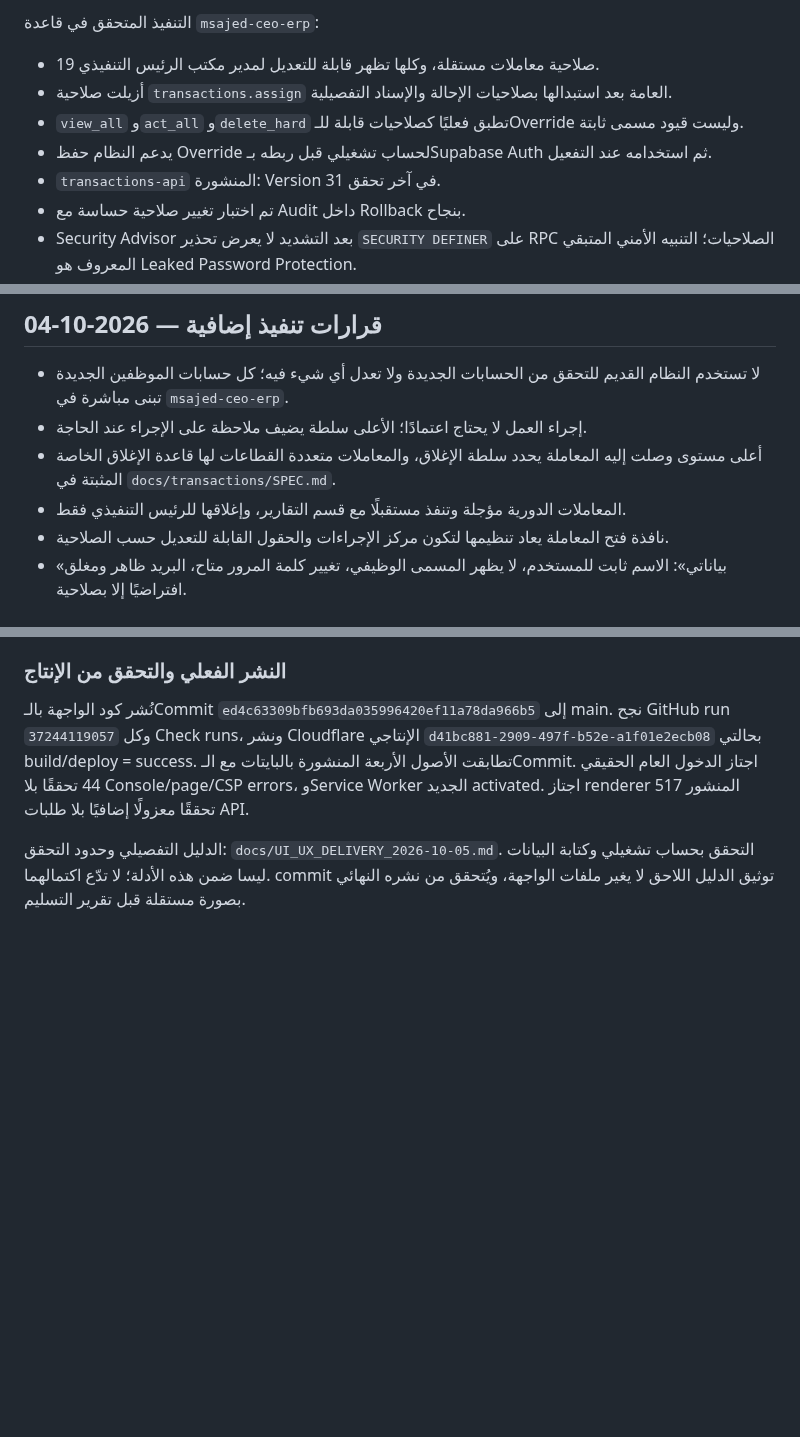
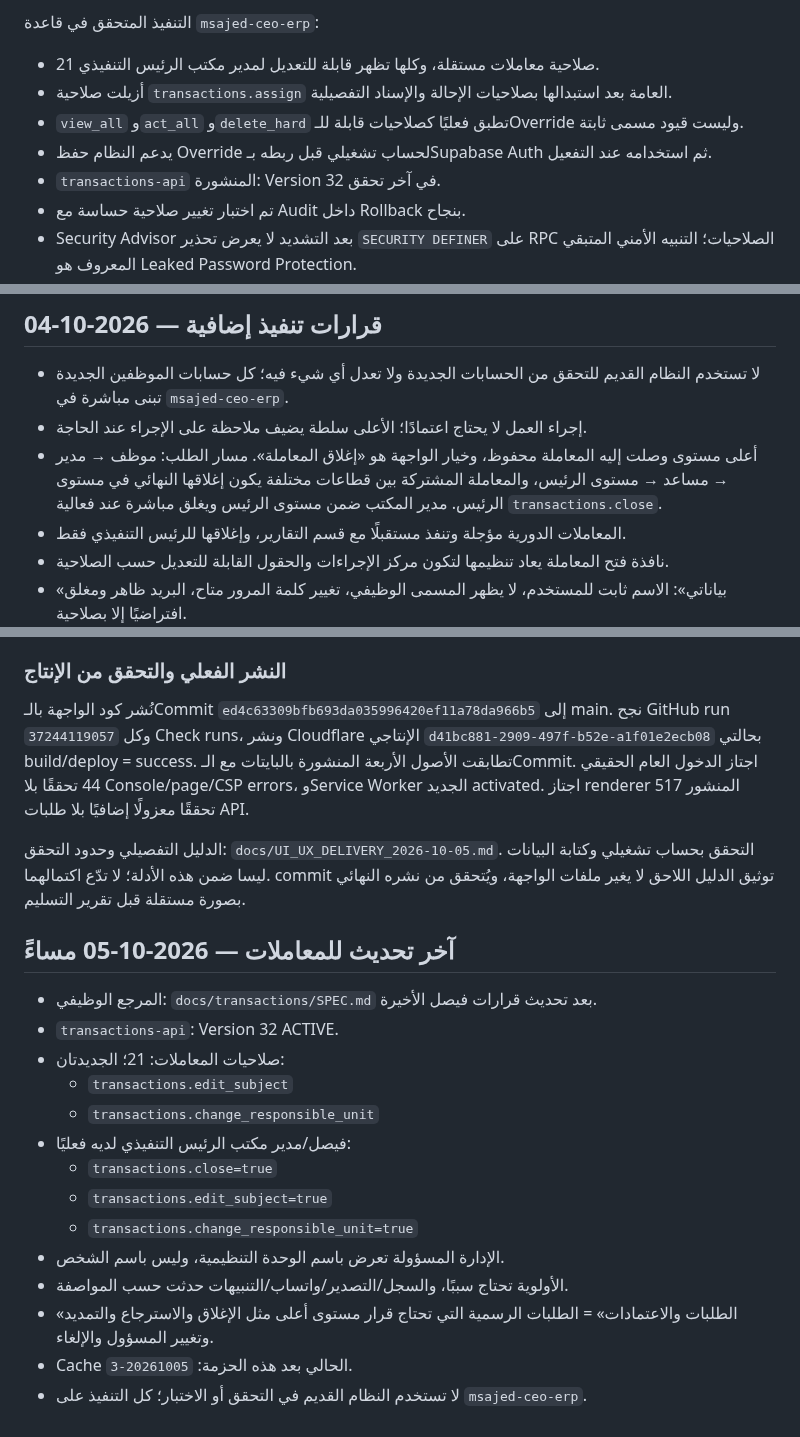
Before and after one commit to faisal01gh/ceo-msajed, a Markdown page: docs/HANDOFF.md, 3 parts joined by grey strips. Drawn GitHub-style; blank space fills up the shorter version.

Commit message:
Record current transaction workflow state

```diff
--- a/docs/HANDOFF.md
+++ b/docs/HANDOFF.md
@@ -248,11 +248,11 @@ Cloudflare Pages هو رابط التشغيل الحالي:
 - أقسام النظام تظهر في عمود جانبي زجاجي على يمين الصفحة.
 
 التنفيذ المتحقق في قاعدة `msajed-ceo-erp`:
-- 19 صلاحية معاملات مستقلة، وكلها تظهر قابلة للتعديل لمدير مكتب الرئيس التنفيذي.
+- 21 صلاحية معاملات مستقلة، وكلها تظهر قابلة للتعديل لمدير مكتب الرئيس التنفيذي.
 - أزيلت صلاحية `transactions.assign` العامة بعد استبدالها بصلاحيات الإحالة والإسناد التفصيلية.
 - `view_all` و`act_all` و`delete_hard` تطبق فعليًا كصلاحيات قابلة للـOverride وليست قيود مسمى ثابتة.
 - يدعم النظام حفظ Override لحساب تشغيلي قبل ربطه بـSupabase Auth ثم استخدامه عند التفعيل.
-- `transactions-api` المنشورة: Version 31 في آخر تحقق.
+- `transactions-api` المنشورة: Version 32 في آخر تحقق.
 - تم اختبار تغيير صلاحية حساسة مع Audit داخل Rollback بنجاح.
 - Security Advisor بعد التشديد لا يعرض تحذير `SECURITY DEFINER` على RPC الصلاحيات؛ التنبيه الأمني المتبقي المعروف هو Leaked Password Protection.
 - الدوال الداخلية ذات actor الصريح غير متاحة لـ`authenticated`؛ الـWrappers العامة `SECURITY INVOKER` وتستخدم دوال داخلية آمنة مرتبطة بـ`auth.uid()`.
@@ -268,7 +268,7 @@ Cloudflare Pages هو رابط التشغيل الحالي:
 
 - لا تستخدم النظام القديم للتحقق من الحسابات الجديدة ولا تعدل أي شيء فيه؛ كل حسابات الموظفين الجديدة تبنى مباشرة في `msajed-ceo-erp`.
 - إجراء العمل لا يحتاج اعتمادًا؛ الأعلى سلطة يضيف ملاحظة على الإجراء عند الحاجة.
-- أعلى مستوى وصلت إليه المعاملة يحدد سلطة الإغلاق، والمعاملات متعددة القطاعات لها قاعدة الإغلاق الخاصة المثبتة في `docs/transactions/SPEC.md`.
+- أعلى مستوى وصلت إليه المعاملة محفوظ، وخيار الواجهة هو «إغلاق المعاملة». مسار الطلب: موظف → مدير → مساعد → مستوى الرئيس، والمعاملة المشتركة بين قطاعات مختلفة يكون إغلاقها النهائي في مستوى الرئيس. مدير المكتب ضمن مستوى الرئيس ويغلق مباشرة عند فعالية `transactions.close`.
 - المعاملات الدورية مؤجلة وتنفذ مستقبلًا مع قسم التقارير، وإغلاقها للرئيس التنفيذي فقط.
 - نافذة فتح المعاملة يعاد تنظيمها لتكون مركز الإجراءات والحقول القابلة للتعديل حسب الصلاحية.
 - «بياناتي»: الاسم ثابت للمستخدم، لا يظهر المسمى الوظيفي، تغيير كلمة المرور متاح، البريد ظاهر ومغلق افتراضيًا إلا بصلاحية.
@@ -342,3 +342,21 @@ Security/Performance Advisor: غير منطبق على هذا التسليم ل
 نُشر كود الواجهة بالـCommit `ed4c63309bfb693da035996420ef11a78da966b5` إلى main. نجح GitHub run `37244119057` وكل Check runs، ونشر Cloudflare الإنتاجي `d41bc881-2909-497f-b52e-a1f01e2ecb08` بحالتي build/deploy = success. تطابقت الأصول الأربعة المنشورة بالبايتات مع الـCommit. اجتاز الدخول العام الحقيقي 44 تحققًا بلا Console/page/CSP errors، وService Worker الجديد activated. اجتاز renderer المنشور 517 تحققًا معزولًا إضافيًا بلا طلبات API.
 
 الدليل التفصيلي وحدود التحقق: `docs/UI_UX_DELIVERY_2026-10-05.md`. التحقق بحساب تشغيلي وكتابة البيانات ليسا ضمن هذه الأدلة؛ لا تدّع اكتمالهما. commit توثيق الدليل اللاحق لا يغير ملفات الواجهة، ويُتحقق من نشره النهائي بصورة مستقلة قبل تقرير التسليم.
+
+
+## آخر تحديث للمعاملات — 2026-10-05 مساءً
+
+- المرجع الوظيفي: `docs/transactions/SPEC.md` بعد تحديث قرارات فيصل الأخيرة.
+- `transactions-api`: Version 32 ACTIVE.
+- صلاحيات المعاملات: 21؛ الجديدتان:
+  - `transactions.edit_subject`
+  - `transactions.change_responsible_unit`
+- فيصل/مدير مكتب الرئيس التنفيذي لديه فعليًا:
+  - `transactions.close=true`
+  - `transactions.edit_subject=true`
+  - `transactions.change_responsible_unit=true`
+- الإدارة المسؤولة تعرض باسم الوحدة التنظيمية، وليس باسم الشخص.
+- الأولوية تحتاج سببًا، والسجل/التصدير/واتساب/التنبيهات حدثت حسب المواصفة.
+- «الطلبات والاعتمادات» = الطلبات الرسمية التي تحتاج قرار مستوى أعلى مثل الإغلاق والاسترجاع والتمديد وتغيير المسؤول والإلغاء.
+- Cache الحالي بعد هذه الحزمة: `20261005-3`.
+- لا تستخدم النظام القديم في التحقق أو الاختبار؛ كل التنفيذ على `msajed-ceo-erp`.
```
